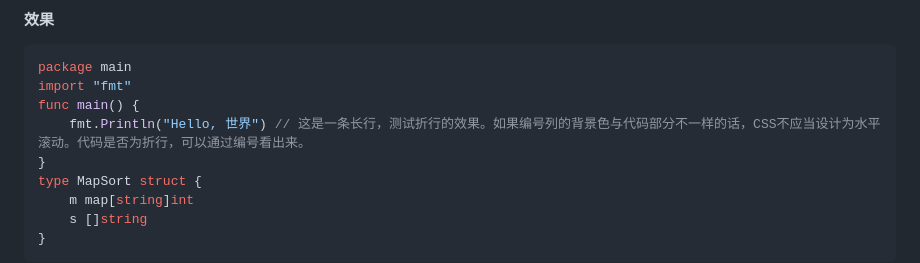
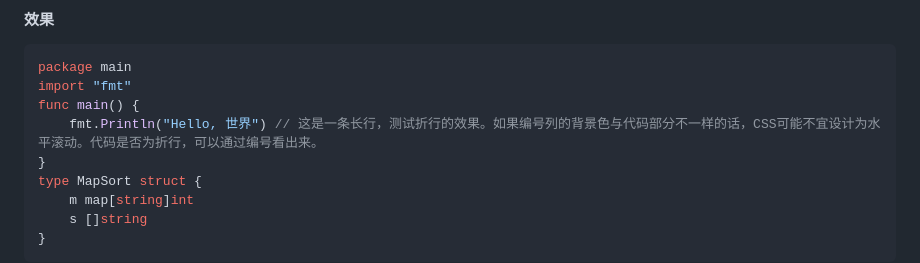
Before and after one commit to zhliner/Articlejs, a Markdown page: docs/内容结构.md, the part around the change printed below. GitHub-like rendering.

```diff
--- a/docs/内容结构.md
+++ b/docs/内容结构.md
@@ -693,7 +693,7 @@ func main() {
 package main
 import "fmt"
 func main() {
-    fmt.Println("Hello, 世界") // 这是一条长行，测试折行的效果。如果编号列的背景色与代码部分不一样的话，CSS不应当设计为水平滚动。代码是否为折行，可以通过编号看出来。
+    fmt.Println("Hello, 世界") // 这是一条长行，测试折行的效果。如果编号列的背景色与代码部分不一样的话，CSS可能不宜设计为水平滚动。代码是否为折行，可以通过编号看出来。
 }
 type MapSort struct {
     m map[string]int
```
Also changed, not shown: other parts of docs/内容结构.md (+6 -6 lines), docs/images/pic01.jpg (added), 9 other files.
